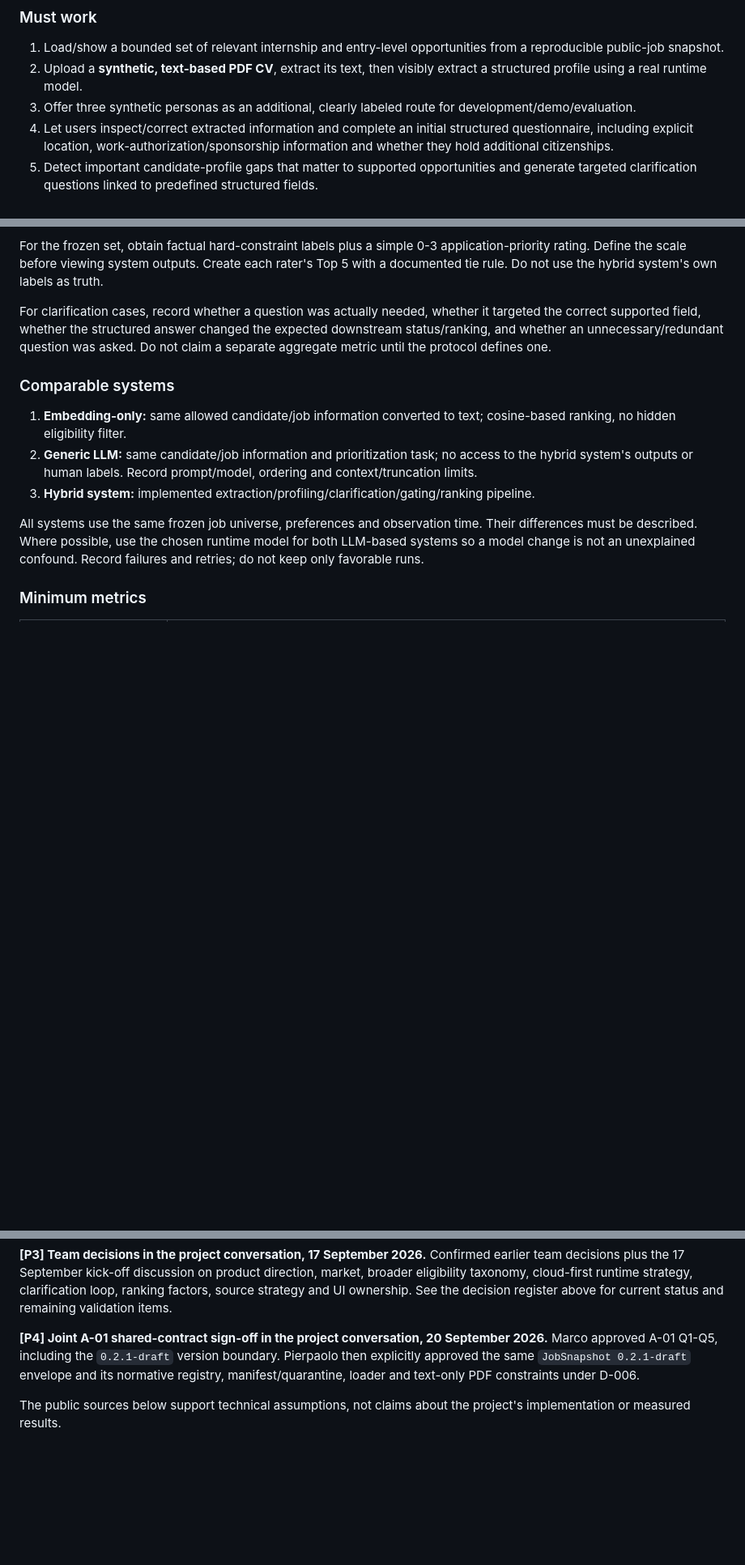
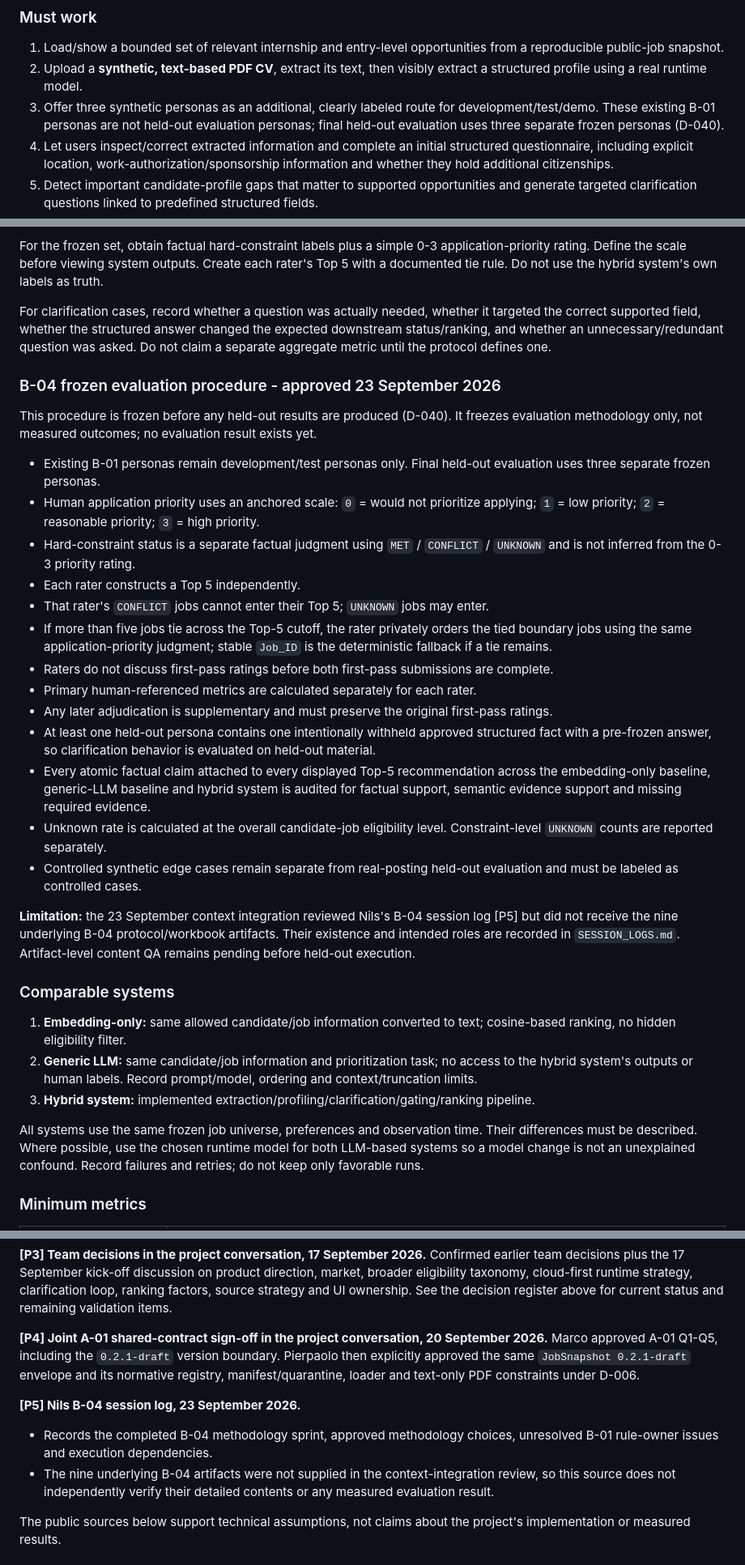
Before and after one commit to ppfp-03/applicable.ai_GenAI, a Markdown page: PROJECT_CONTEXT.md, 3 parts joined by grey strips. Shown at 81% size. GitHub-like rendering; blank space fills up the shorter version.

```diff
--- a/PROJECT_CONTEXT.md
+++ b/PROJECT_CONTEXT.md
@@ -51,7 +51,7 @@ The report needs team contributions, a one-page executive summary, business prob
 
 1. Load/show a bounded set of relevant internship and entry-level opportunities from a reproducible public-job snapshot.
 2. Upload a **synthetic, text-based PDF CV**, extract its text, then visibly extract a structured profile using a real runtime model.
-3. Offer three synthetic personas as an additional, clearly labeled route for development/demo/evaluation.
+3. Offer three synthetic personas as an additional, clearly labeled route for development/test/demo. These existing B-01 personas are not held-out evaluation personas; final held-out evaluation uses three separate frozen personas (D-040).
 4. Let users inspect/correct extracted information and complete an initial structured questionnaire, including explicit location, work-authorization/sponsorship information and whether they hold additional citizenships.
 5. Detect important candidate-profile gaps that matter to supported opportunities and generate targeted clarification questions linked to predefined structured fields.
 6. Apply a **closed, versioned hard-constraint taxonomy** and distinguish `eligible`, `ineligible`, `uncertain` under the implemented rules.
@@ -536,6 +536,26 @@ For the frozen set, obtain factual hard-constraint labels plus a simple 0-3 appl
 
 For clarification cases, record whether a question was actually needed, whether it targeted the correct supported field, whether the structured answer changed the expected downstream status/ranking, and whether an unnecessary/redundant question was asked. Do not claim a separate aggregate metric until the protocol defines one.
 
+### B-04 frozen evaluation procedure - approved 23 September 2026
+
+This procedure is frozen before any held-out results are produced (D-040). It freezes evaluation methodology only, not measured outcomes; no evaluation result exists yet.
+
+- Existing B-01 personas remain development/test personas only. Final held-out evaluation uses three separate frozen personas.
+- Human application priority uses an anchored scale: `0` = would not prioritize applying; `1` = low priority; `2` = reasonable priority; `3` = high priority.
+- Hard-constraint status is a separate factual judgment using `MET` / `CONFLICT` / `UNKNOWN` and is not inferred from the 0-3 priority rating.
+- Each rater constructs a Top 5 independently.
+- That rater's `CONFLICT` jobs cannot enter their Top 5; `UNKNOWN` jobs may enter.
+- If more than five jobs tie across the Top-5 cutoff, the rater privately orders the tied boundary jobs using the same application-priority judgment; stable `Job_ID` is the deterministic fallback if a tie remains.
+- Raters do not discuss first-pass ratings before both first-pass submissions are complete.
+- Primary human-referenced metrics are calculated separately for each rater.
+- Any later adjudication is supplementary and must preserve the original first-pass ratings.
+- At least one held-out persona contains one intentionally withheld approved structured fact with a pre-frozen answer, so clarification behavior is evaluated on held-out material.
+- Every atomic factual claim attached to every displayed Top-5 recommendation across the embedding-only baseline, generic-LLM baseline and hybrid system is audited for factual support, semantic evidence support and missing required evidence.
+- Unknown rate is calculated at the overall candidate-job eligibility level. Constraint-level `UNKNOWN` counts are reported separately.
+- Controlled synthetic edge cases remain separate from real-posting held-out evaluation and must be labeled as controlled cases.
+
+**Limitation:** the 23 September context integration reviewed Nils's B-04 session log [P5] but did not receive the nine underlying B-04 protocol/workbook artifacts. Their existence and intended roles are recorded in `SESSION_LOGS.md`. Artifact-level content QA remains pending before held-out execution.
+
 ### Comparable systems
 
 1. **Embedding-only:** same allowed candidate/job information converted to text; cosine-based ranking, no hidden eligibility filter.
@@ -705,6 +728,10 @@ Confirmed earlier team decisions plus the 17 September kick-off discussion on pr
 **[P4] Joint A-01 shared-contract sign-off in the project conversation, 20 September 2026.**
 Marco approved A-01 Q1-Q5, including the `0.2.1-draft` version boundary. Pierpaolo then explicitly approved the same `JobSnapshot 0.2.1-draft` envelope and its normative registry, manifest/quarantine, loader and text-only PDF constraints under D-006.
 
+**[P5] Nils B-04 session log, 23 September 2026.**
+- Records the completed B-04 methodology sprint, approved methodology choices, unresolved B-01 rule-owner issues and execution dependencies.
+- The nine underlying B-04 artifacts were not supplied in the context-integration review, so this source does not independently verify their detailed contents or any measured evaluation result.
+
 The public sources below support technical assumptions, not claims about the project's implementation or measured results.
 
 ### Technical reference catalogue - recheck when used
```
Also changed, not shown: other parts of PROJECT_CONTEXT.md (+9 -6 lines).
